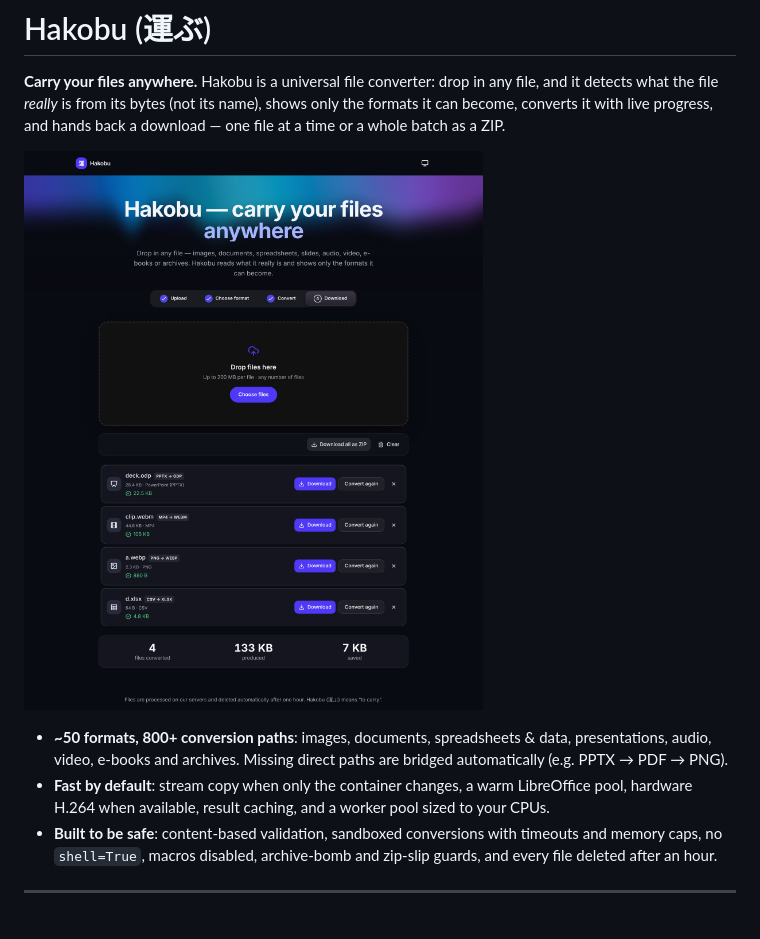
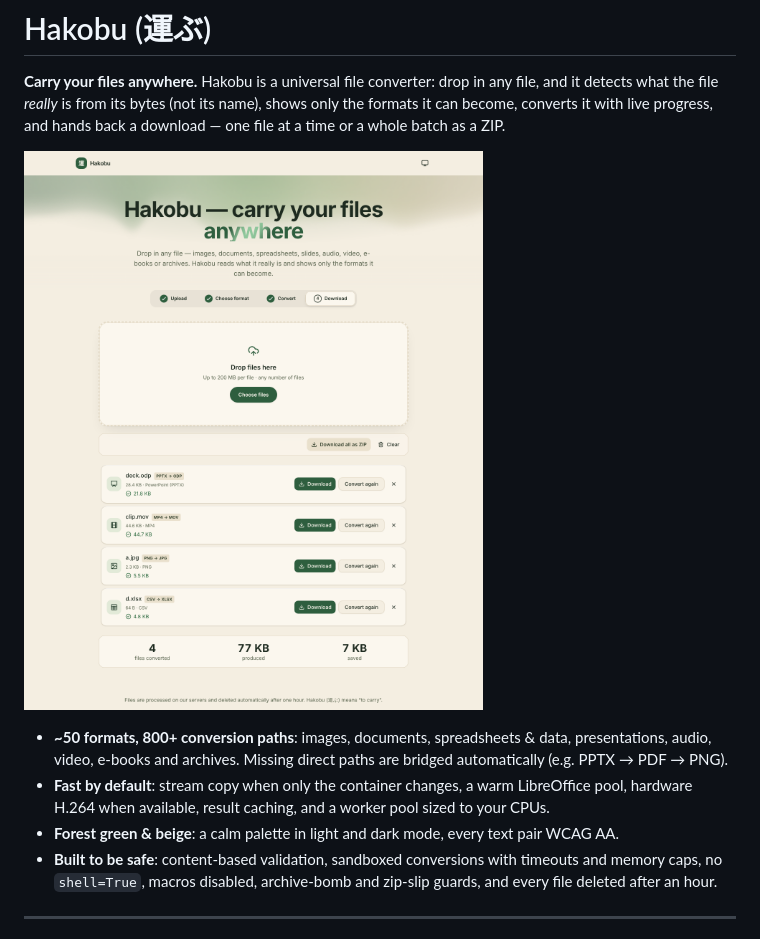
Before and after one commit to Iamshi-vissa/Hakobu, a Markdown page: README.md, the part around the change. Drawn GitHub-style; pictures changed too: docs/screenshot.png.

Commit message:
Retheme the UI in forest green and beige

```diff
--- a/README.md
+++ b/README.md
@@ -12,6 +12,7 @@ whole batch as a ZIP.
   (e.g. PPTX → PDF → PNG).
 - **Fast by default**: stream copy when only the container changes, a warm LibreOffice pool,
   hardware H.264 when available, result caching, and a worker pool sized to your CPUs.
+- **Forest green & beige**: a calm palette in light and dark mode, every text pair WCAG AA.
 - **Built to be safe**: content-based validation, sandboxed conversions with timeouts and memory
   caps, no `shell=True`, macros disabled, archive-bomb and zip-slip guards, and every file deleted
   after an hour.
```
Also changed, not shown: 7 other files.
